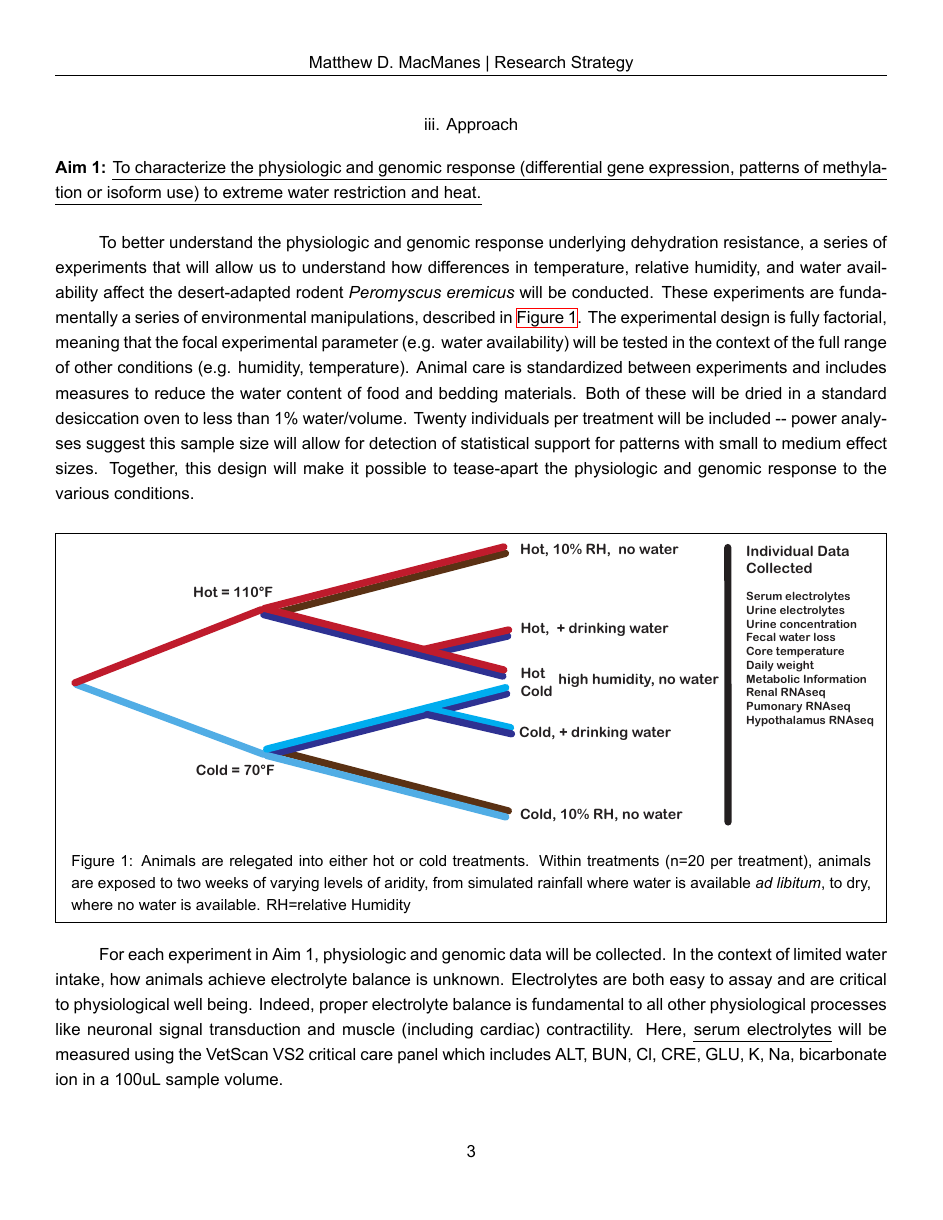
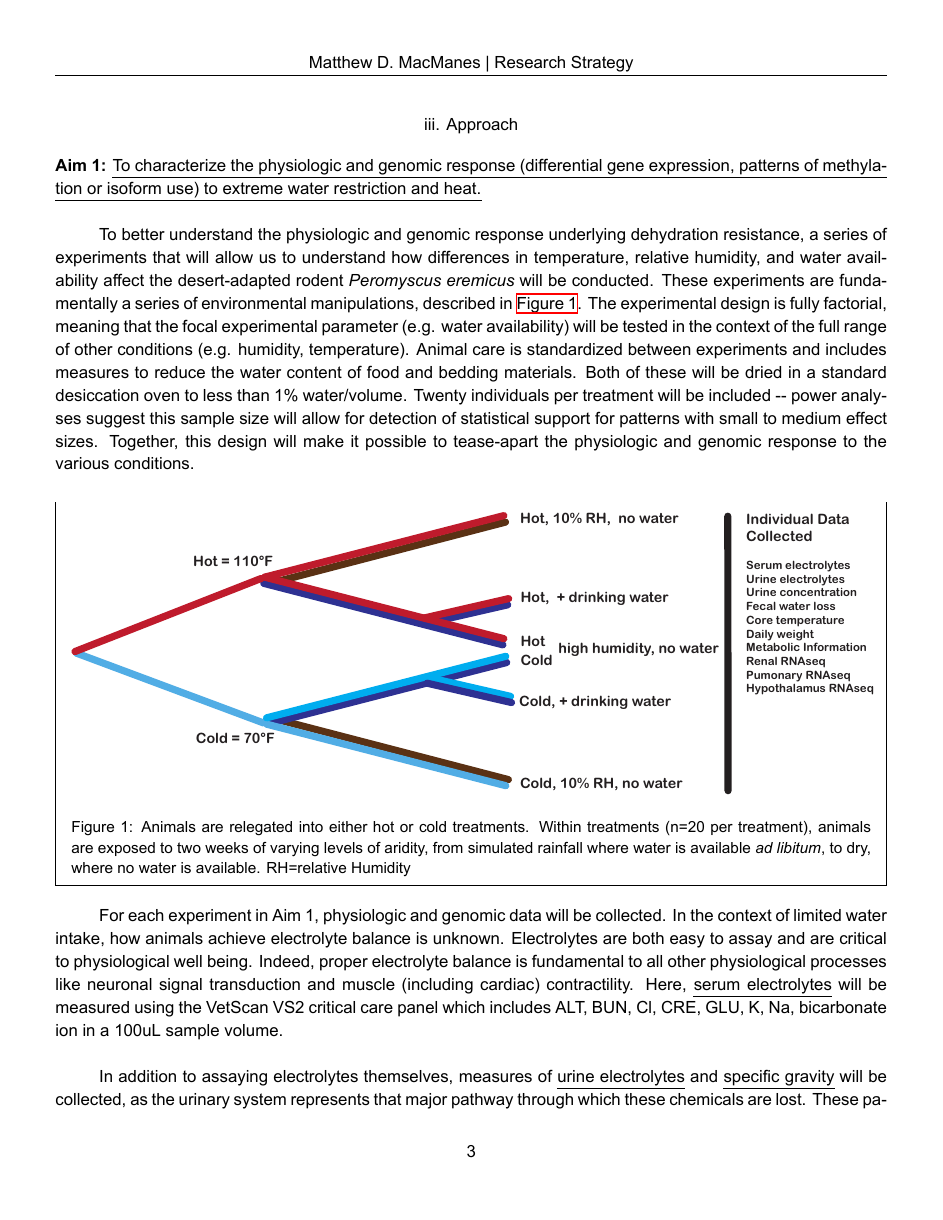
Before and after one commit to macmanes/P20-COBRE, a LaTeX document (MacManes.Res_Strategy.tex): page 3 of 17 before the commit and page 3 of 16 after it. The pictures show the PDF file MacManes.Res_Strategy.pdf that the author committed with the source.

Commit message:
linespread

```diff
--- a/MacManes.Res_Strategy.tex
+++ b/MacManes.Res_Strategy.tex
@@ -89,7 +89,7 @@ The proposed work recognizes that successful treatment requires an appropriate m
 
 \newpage
 
-\linespread{1.2}
+\linespread{1.1}
 
 \normalsize
 \begin{center}
```
Also changed, not shown: MacManes.Res_Strategy.pdf, 3 other files.
